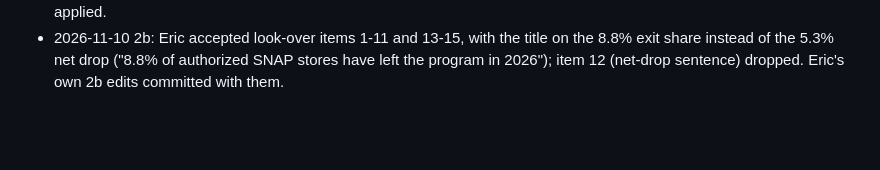
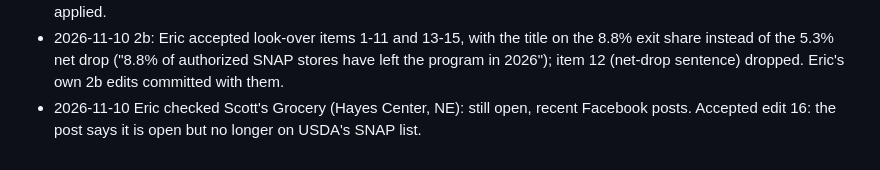
Before and after one commit to Data4ThePeople/SNAP_Locations, a Markdown page: STATUS.md, the part around the change. GitHub-like rendering; blank space fills up the shorter version.

Commit message:
snap-stores-leaving-2026: edit 16, Scott's still open
Co-Authored-By: Claude Opus 5.5 <noreply@anthropic.com>

```diff
--- a/STATUS.md
+++ b/STATUS.md
@@ -66,3 +66,4 @@ None. No later step had been confirmed under this file.
 - 2026-11-10 Eric accepted edit 13: link to the interactive map (GitHub Pages, through November 5) added after "So we checked USDA's list again."
 - 2026-11-10 2b look-over. Resolved Eric's brackets with data: H1 net change -5.3% (249,083 to 235,892, already in post8_beats.json); the 59 counties with zero or one SNAP store on Nov 5 were home to 77,601 people (Census Vintage 2025 county estimates, new in DATASETS.md, `post8_beats.counties_zero_or_one_nov5`); Scott's Grocery closure not confirmed (Facebook posts May 2026, MapQuest says closed). Own tie-out 230 of 230. Look-over list sent; nothing applied.
 - 2026-11-10 2b: Eric accepted look-over items 1-11 and 13-15, with the title on the 8.8% exit share instead of the 5.3% net drop ("8.8% of authorized SNAP stores have left the program in 2026"); item 12 (net-drop sentence) dropped. Eric's own 2b edits committed with them.
+- 2026-11-10 Eric checked Scott's Grocery (Hayes Center, NE): still open, recent Facebook posts. Accepted edit 16: the post says it is open but no longer on USDA's SNAP list.
```
Also changed, not shown: posts/snap-stores-leaving-2026/POST.md (+1 -1 lines).
